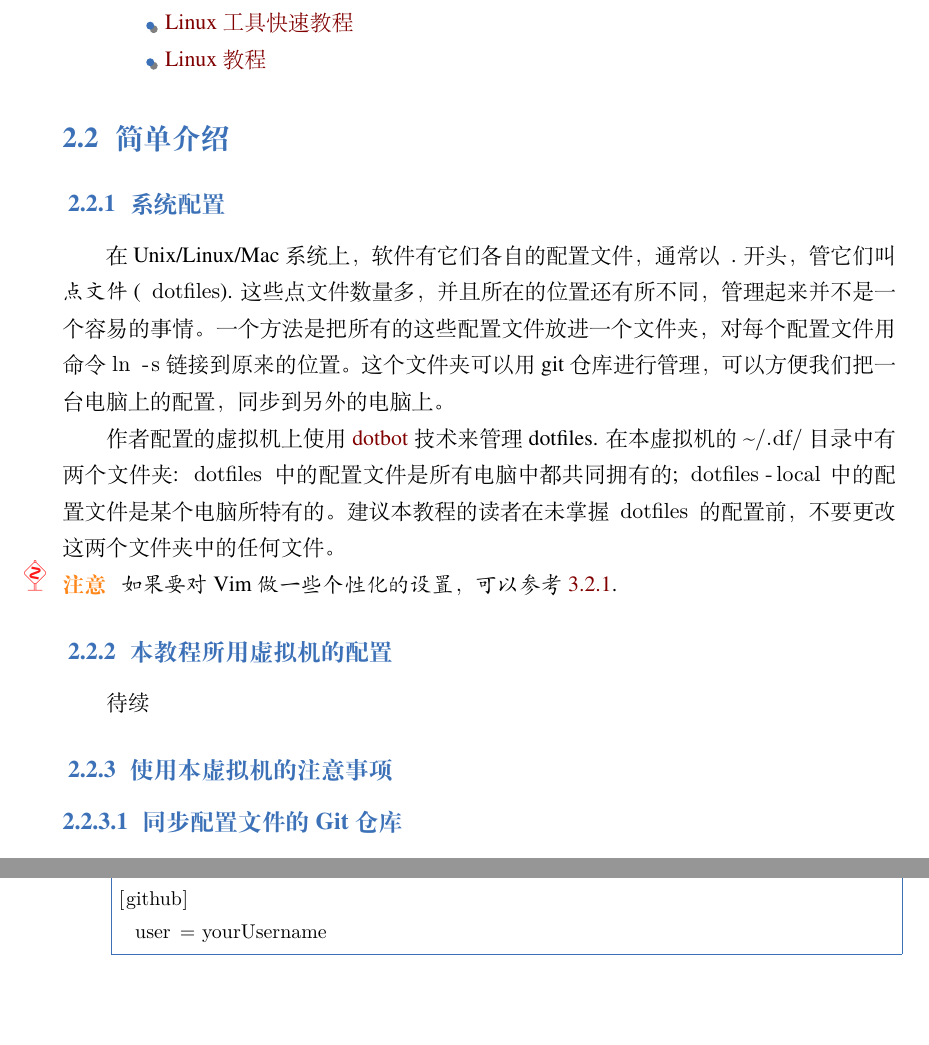
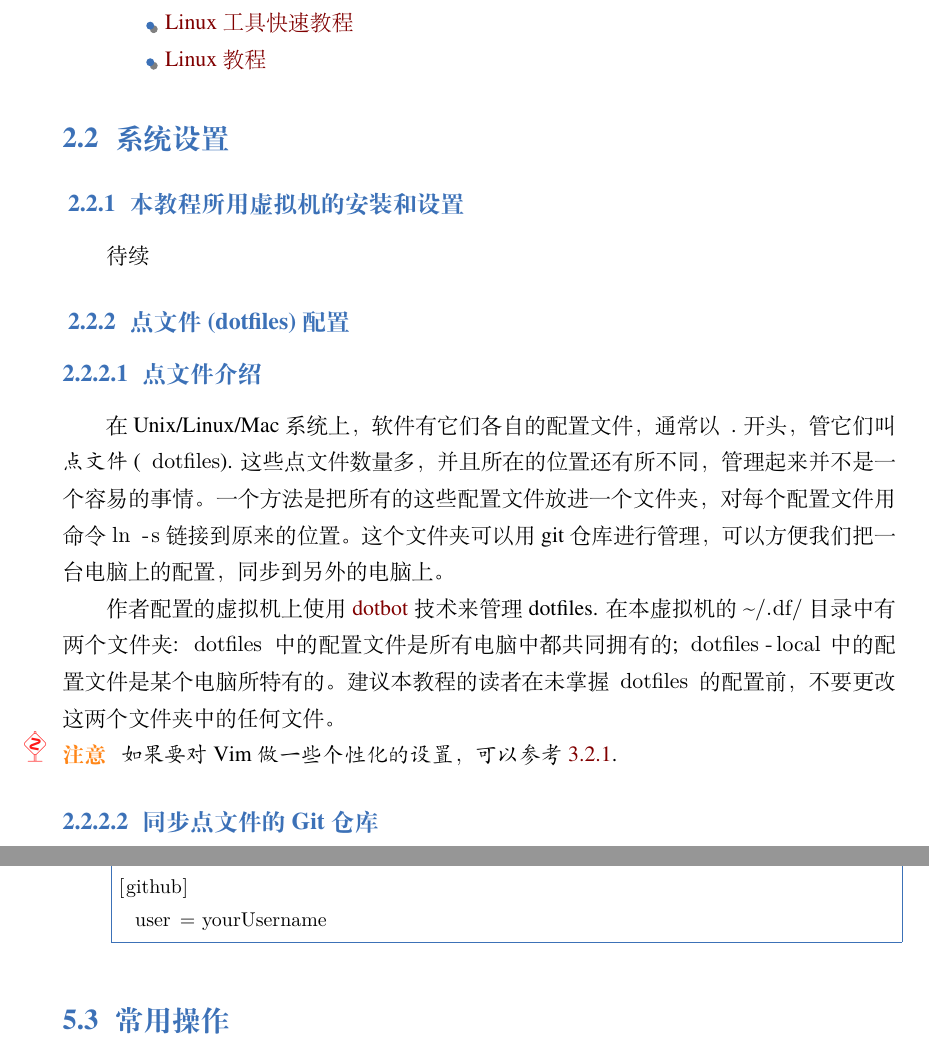
Before and after one commit to sierxue/toolsRes, a LaTeX book (toolsRes.tex): two parts of pages 7 and 14 of 14, joined at a grey line, cut so that both start at the same text, the shorter picture padded with empty space. Compiled offline with XeLaTeX; a missing font is replaced by an installed copy or a similar font.

Commit message:
微更新

```diff
--- a/toolsRes.tex
+++ b/toolsRes.tex
@@ -127,11 +128,19 @@ Virtualbox 虚拟机软件参考资料网址：
         \end{itemize}
 \end{itemize}
 
-\section{简单介绍}%
+\section{系统设置}%
 \label{sec:linux-intro}
 
-\subsection{系统配置}%
-\label{sub:linux-settings}
+\subsection{本教程所用虚拟机的安装和设置}%
+\label{sub:virtualbox-guest-settings}
+
+待续
+
+\subsection{点文件~(dotfiles)配置}%
+\label{sub:dotfiles-settings}
+
+\subsubsection{点文件介绍}%
+\label{ssub:dotfiles-settings-intro}
 
 在 Unix/Linux/Mac 系统上，软件有它们各自的配置文件，通常以 ~.  开头，
 管它们叫 \emph{点文件}~(~ \texttt{dotfiles}).
@@ -152,15 +161,10 @@ Virtualbox 虚拟机软件参考资料网址：
     如果要对 Vim 做一些个性化的设置，可以参考 \ref{sub:vim-config}.
 \end{note}
 
-\subsection{本教程所用虚拟机的配置}%
-\label{sub:virtualbox-guest-settings}
+%\subsection{使用本虚拟机的注意事项}%
+%\label{sub:virtualbox-guest-ganx}
 
-待续
-
-\subsection{使用本虚拟机的注意事项}%
-\label{sub:virtualbox-guest-ganx}
-
-\subsubsection{同步配置文件的 Git 仓库}%
+\subsubsection{同步点文件的 Git 仓库}%
 \label{ssub:virtualbox-guest-ganx-conf}
 
 本虚拟机的配置文件主要由以下两个仓库控制：
@@ -526,8 +530,8 @@ gvim ~/.gitconfig_local
 %
 %待续
 %
-%\section{Git 使用教程及技巧}%
-%\label{sec:git-tips}
+\section{常用操作}%
+\label{sec:git-tips}
 %
 %待续
 
```
Also changed, not shown: toolsRes.tex (21 more changed lines).
